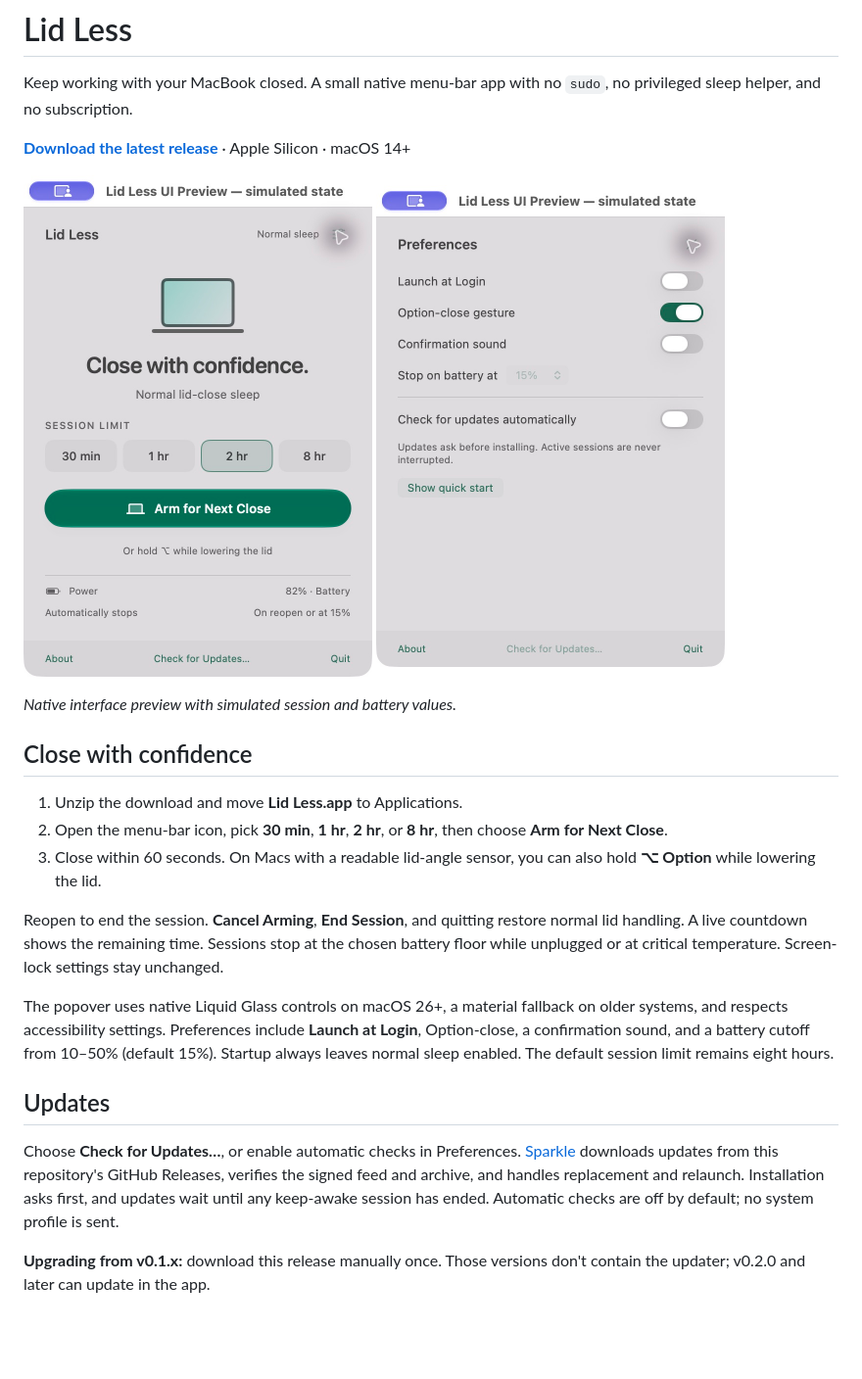
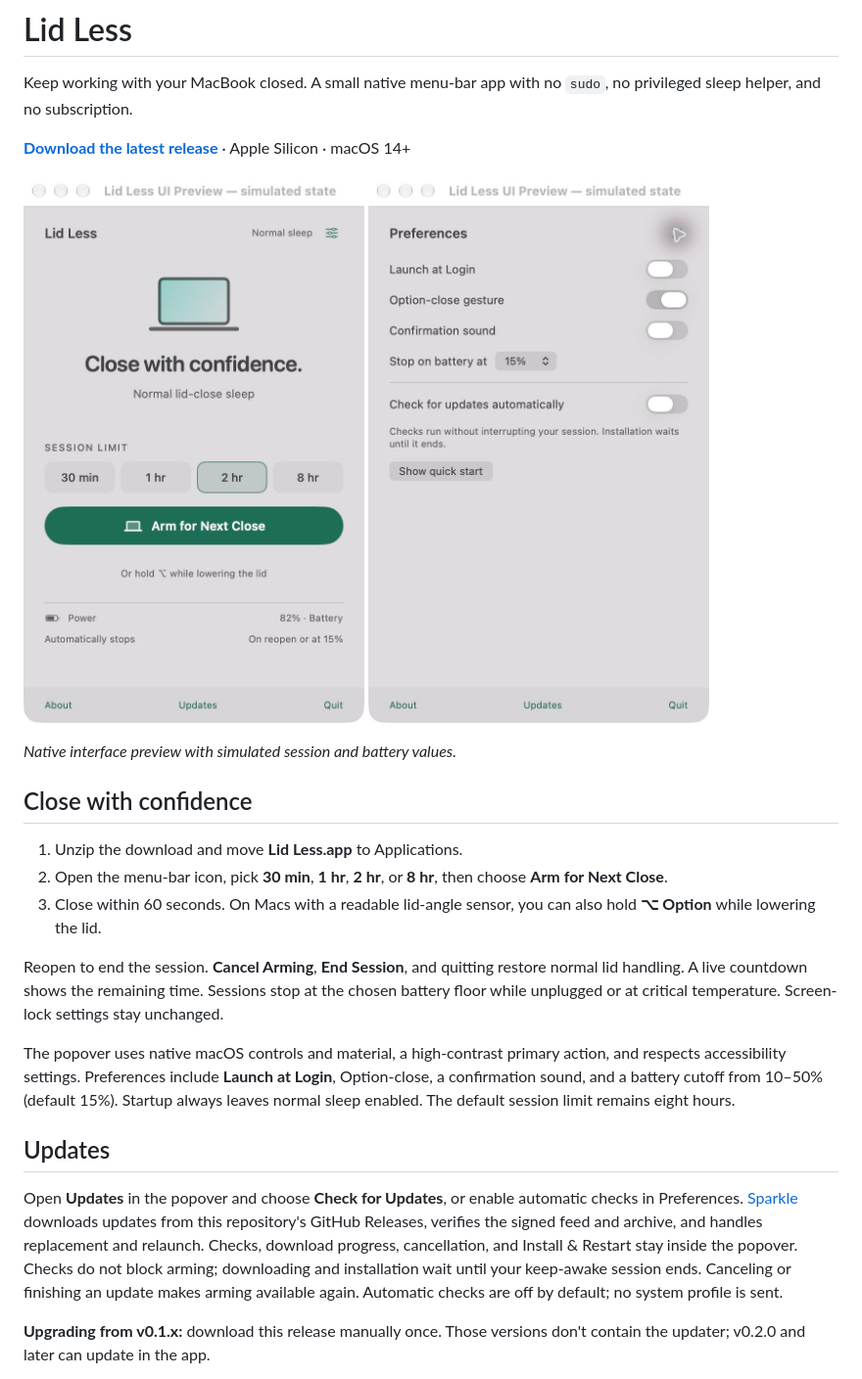
Before and after one commit to Koodattu/lid-less, a Markdown page: README.md, the part around the change. Shown at 98% size. Rendered like a GitHub page; pictures changed too: docs/images/preferences.png, docs/images/session.png; blank space fills up the shorter version.

Commit message:
Keep updates in the popover and stabilize session controls

```diff
--- a/README.md
+++ b/README.md
@@ -16,11 +16,11 @@ Keep working with your MacBook closed. A small native menu-bar app with no `sudo
 
 Reopen to end the session. **Cancel Arming**, **End Session**, and quitting restore normal lid handling. A live countdown shows the remaining time. Sessions stop at the chosen battery floor while unplugged or at critical temperature. Screen-lock settings stay unchanged.
 
-The popover uses native Liquid Glass controls on macOS 26+, a material fallback on older systems, and respects accessibility settings. Preferences include **Launch at Login**, Option-close, a confirmation sound, and a battery cutoff from 10–50% (default 15%). Startup always leaves normal sleep enabled. The default session limit remains eight hours.
+The popover uses native macOS controls and material, a high-contrast primary action, and respects accessibility settings. Preferences include **Launch at Login**, Option-close, a confirmation sound, and a battery cutoff from 10–50% (default 15%). Startup always leaves normal sleep enabled. The default session limit remains eight hours.
 
 ## Updates
 
-Choose **Check for Updates…**, or enable automatic checks in Preferences. [Sparkle](https://sparkle-project.org/) downloads updates from this repository's GitHub Releases, verifies the signed feed and archive, and handles replacement and relaunch. Installation asks first, and updates wait until any keep-awake session has ended. Automatic checks are off by default; no system profile is sent.
+Open **Updates** in the popover and choose **Check for Updates**, or enable automatic checks in Preferences. [Sparkle](https://sparkle-project.org/) downloads updates from this repository's GitHub Releases, verifies the signed feed and archive, and handles replacement and relaunch. Checks, download progress, cancellation, and Install & Restart stay inside the popover. Checks do not block arming; downloading and installation wait until your keep-awake session ends. Canceling or finishing an update makes arming available again. Automatic checks are off by default; no system profile is sent.
 
 **Upgrading from v0.1.x:** download this release manually once. Those versions don't contain the updater; v0.2.0 and later can update in the app.
 
```
Also changed, not shown: docs/releasing.md (+7 -2 lines), docs/technical-notes.md (+2 -2 lines), 10 other files.
